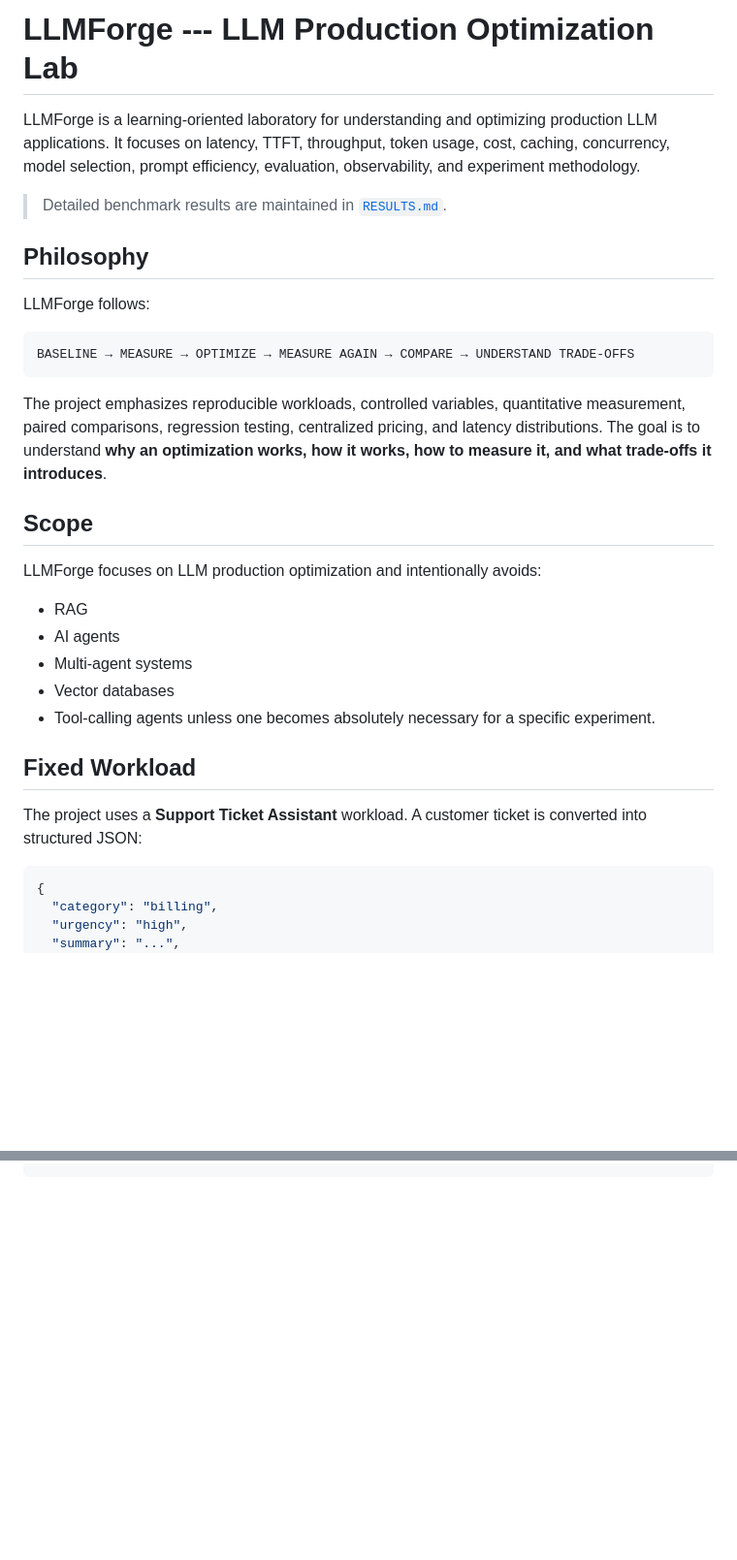
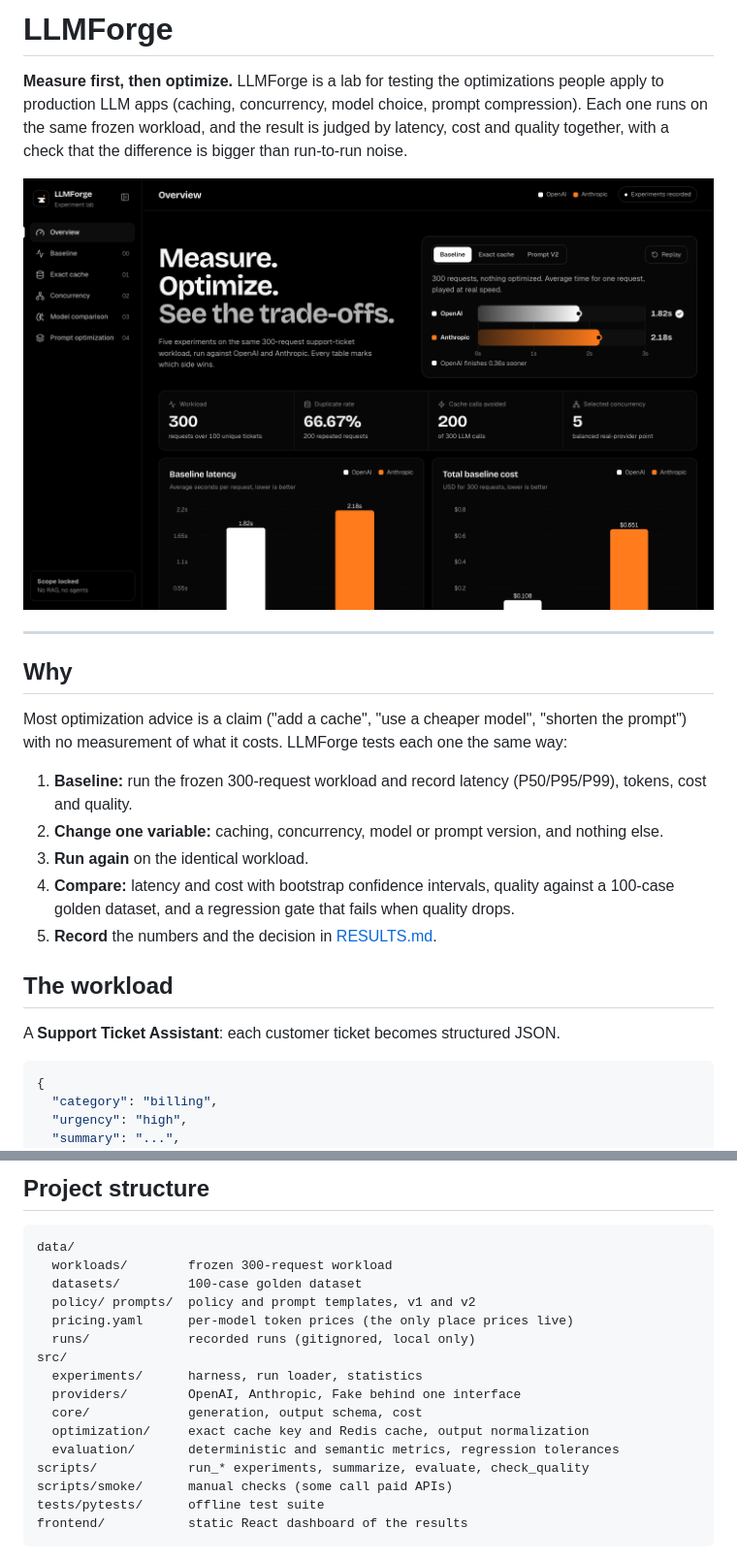
Before and after one commit to Webs4Dev/llm-forge, a Markdown page: README.md, 2 parts joined by grey strips. Shown at 97% size. Rendered like a GitHub page; pictures changed too: docs/screenshots/overview.png (added); blank space fills up the shorter version.

````diff
--- a/README.md
+++ b/README.md
@@ -1,34 +1,32 @@
-# LLMForge --- LLM Production Optimization Lab
-LLMForge is a learning-oriented laboratory for understanding and
-optimizing production LLM applications.
-It focuses on latency, TTFT, throughput, token usage, cost, caching,
-concurrency, model selection, prompt efficiency, evaluation,
-observability, and experiment methodology.
-> Detailed benchmark results are maintained in
-> [`RESULTS.md`](RESULTS.md).
-## Philosophy
-LLMForge follows:
-``` text
-BASELINE → MEASURE → OPTIMIZE → MEASURE AGAIN → COMPARE → UNDERSTAND TRADE-OFFS
-```
-The project emphasizes reproducible workloads, controlled variables,
-quantitative measurement, paired comparisons, regression testing,
-centralized pricing, and latency distributions.
-The goal is to understand **why an optimization works, how it works, how
-to measure it, and what trade-offs it introduces**.
-## Scope
-LLMForge focuses on LLM production optimization and intentionally
-avoids:
--   RAG
--   AI agents
--   Multi-agent systems
--   Vector databases
--   Tool-calling agents
-unless one becomes absolutely necessary for a specific experiment.
-## Fixed Workload
-The project uses a **Support Ticket Assistant** workload.
-A customer ticket is converted into structured JSON:
-``` json
+# LLMForge
+
+**Measure first, then optimize.** LLMForge is a lab for testing the optimizations people apply to
+production LLM apps (caching, concurrency, model choice, prompt compression). Each one runs on the
+same frozen workload, and the result is judged by latency, cost and quality together, with a check
+that the difference is bigger than run-to-run noise.
+
+![The dashboard overview: a latency race between OpenAI and Anthropic, workload stats, and baseline latency and cost charts](docs/screenshots/overview.png)
+
+---
+
+## Why
+
+Most optimization advice is a claim ("add a cache", "use a cheaper model", "shorten the prompt")
+with no measurement of what it costs. LLMForge tests each one the same way:
+
+1. **Baseline:** run the frozen 300-request workload and record latency (P50/P95/P99), tokens, cost
+   and quality.
+2. **Change one variable:** caching, concurrency, model or prompt version, and nothing else.
+3. **Run again** on the identical workload.
+4. **Compare:** latency and cost with bootstrap confidence intervals, quality against a 100-case
+   golden dataset, and a regression gate that fails when quality drops.
+5. **Record** the numbers and the decision in [RESULTS.md](RESULTS.md).
+
+## The workload
+
+A **Support Ticket Assistant**: each customer ticket becomes structured JSON.
+
+```json
 {
   "category": "billing",
   "urgency": "high",
@@ -323 +216,20 @@ Prompt Optimization
+## Project structure
+
+```text
+data/
+  workloads/        frozen 300-request workload
+  datasets/         100-case golden dataset
+  policy/ prompts/  policy and prompt templates, v1 and v2
+  pricing.yaml      per-model token prices (the only place prices live)
+  runs/             recorded runs (gitignored, local only)
+src/
+  experiments/      harness, run loader, statistics
+  providers/        OpenAI, Anthropic, Fake behind one interface
+  core/             generation, output schema, cost
+  optimization/     exact cache key and Redis cache, output normalization
+  evaluation/       deterministic and semantic metrics, regression tolerances
+scripts/            run_* experiments, summarize, evaluate, check_quality
+scripts/smoke/      manual checks (some call paid APIs)
+tests/pytests/      offline test suite
+frontend/           static React dashboard of the results
 ```
````
Also changed, not shown: other parts of README.md (+175 -351 lines), docs/screenshots/cache.png (added), docs/screenshots/concurrency.png (added), docs/screenshots/models.png (added), docs/screenshots/prompt.png (added).
